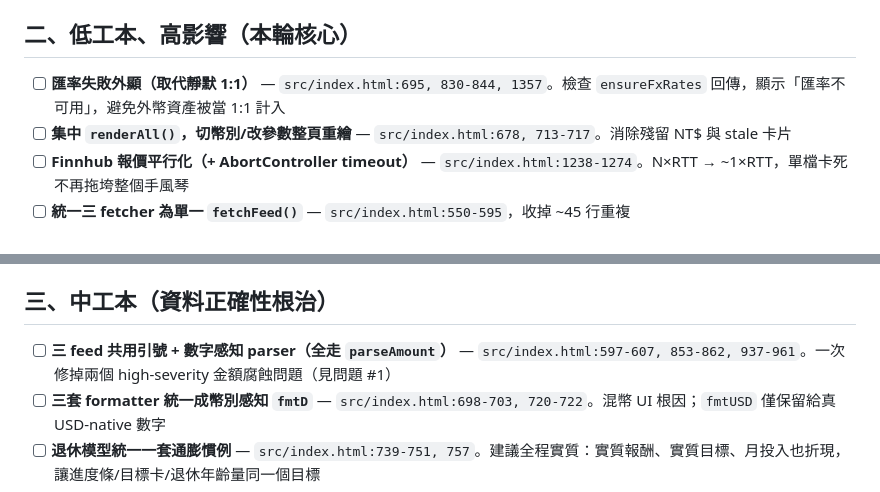
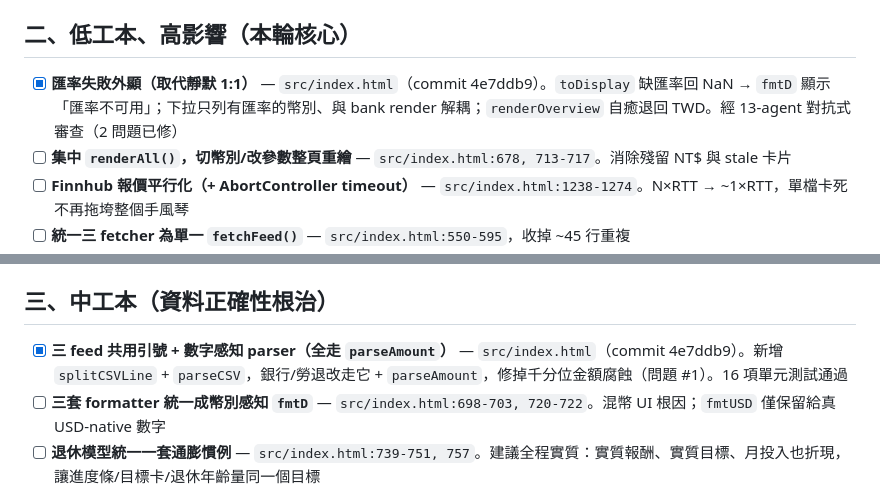
Before and after one commit to gnap114039/financial-dashboard, a Markdown page: OPTIMIZATION.md, 2 parts joined by grey strips. Rendered like a GitHub page.

Commit message:
docs: mark batch 2 (data correctness) items done in OPTIMIZATION.md

```diff
--- a/OPTIMIZATION.md
+++ b/OPTIMIZATION.md
@@ -30,7 +30,7 @@
 
 ## 二、低工本、高影響（本輪核心）
 
-- [ ] **匯率失敗外顯（取代靜默 1:1）** — `src/index.html:695, 830-844, 1357`。檢查 `ensureFxRates` 回傳，顯示「匯率不可用」，避免外幣資產被當 1:1 計入
+- [x] **匯率失敗外顯（取代靜默 1:1）** — `src/index.html`（commit 4e7ddb9）。`toDisplay` 缺匯率回 NaN → `fmtD` 顯示「匯率不可用」；下拉只列有匯率的幣別、與 bank render 解耦；`renderOverview` 自癒退回 TWD。經 13-agent 對抗式審查（2 問題已修）
 - [ ] **集中 `renderAll()`，切幣別/改參數整頁重繪** — `src/index.html:678, 713-717`。消除殘留 NT$ 與 stale 卡片
 - [ ] **Finnhub 報價平行化（+ AbortController timeout）** — `src/index.html:1238-1274`。N×RTT → ~1×RTT，單檔卡死不再拖垮整個手風琴
 - [ ] **統一三 fetcher 為單一 `fetchFeed()`** — `src/index.html:550-595`，收掉 ~45 行重複
@@ -42,7 +42,7 @@
 
 ## 三、中工本（資料正確性根治）
 
-- [ ] **三 feed 共用引號 + 數字感知 parser（全走 `parseAmount`）** — `src/index.html:597-607, 853-862, 937-961`。一次修掉兩個 high-severity 金額腐蝕問題（見問題 #1）
+- [x] **三 feed 共用引號 + 數字感知 parser（全走 `parseAmount`）** — `src/index.html`（commit 4e7ddb9）。新增 `splitCSVLine` + `parseCSV`，銀行/勞退改走它 + `parseAmount`，修掉千分位金額腐蝕（問題 #1）。16 項單元測試通過
 - [ ] **三套 formatter 統一成幣別感知 `fmtD`** — `src/index.html:698-703, 720-722`。混幣 UI 根因；`fmtUSD` 僅保留給真 USD-native 數字
 - [ ] **退休模型統一一套通膨慣例** — `src/index.html:739-751, 757`。建議全程實質：實質報酬、實質目標、月投入也折現，讓進度條/目標卡/退休年齡量同一個目標
 - [ ] **抓回內容做 CSV 健檢，失敗則回退上一份快照** — `api/main.py:43-67`。防 Google HTML 錯誤頁毒化整天 cache
```
